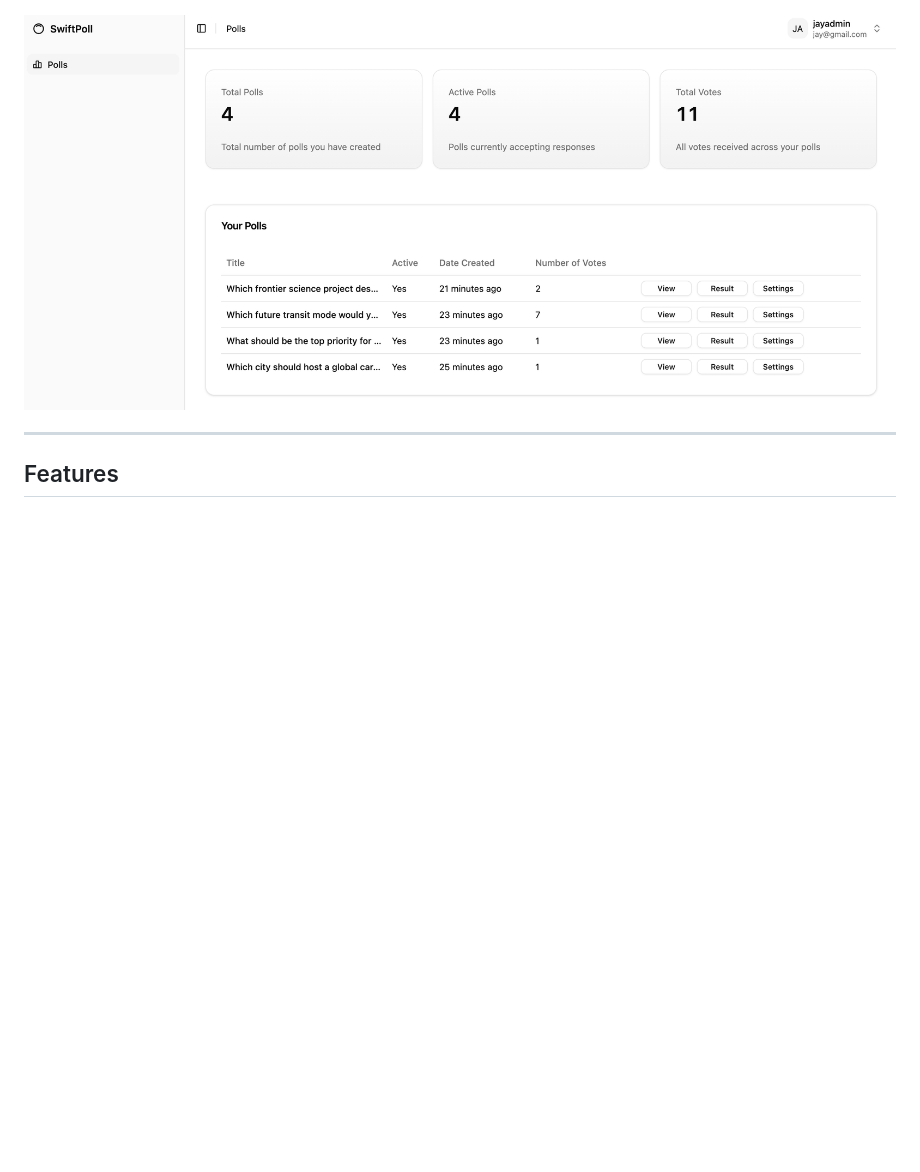
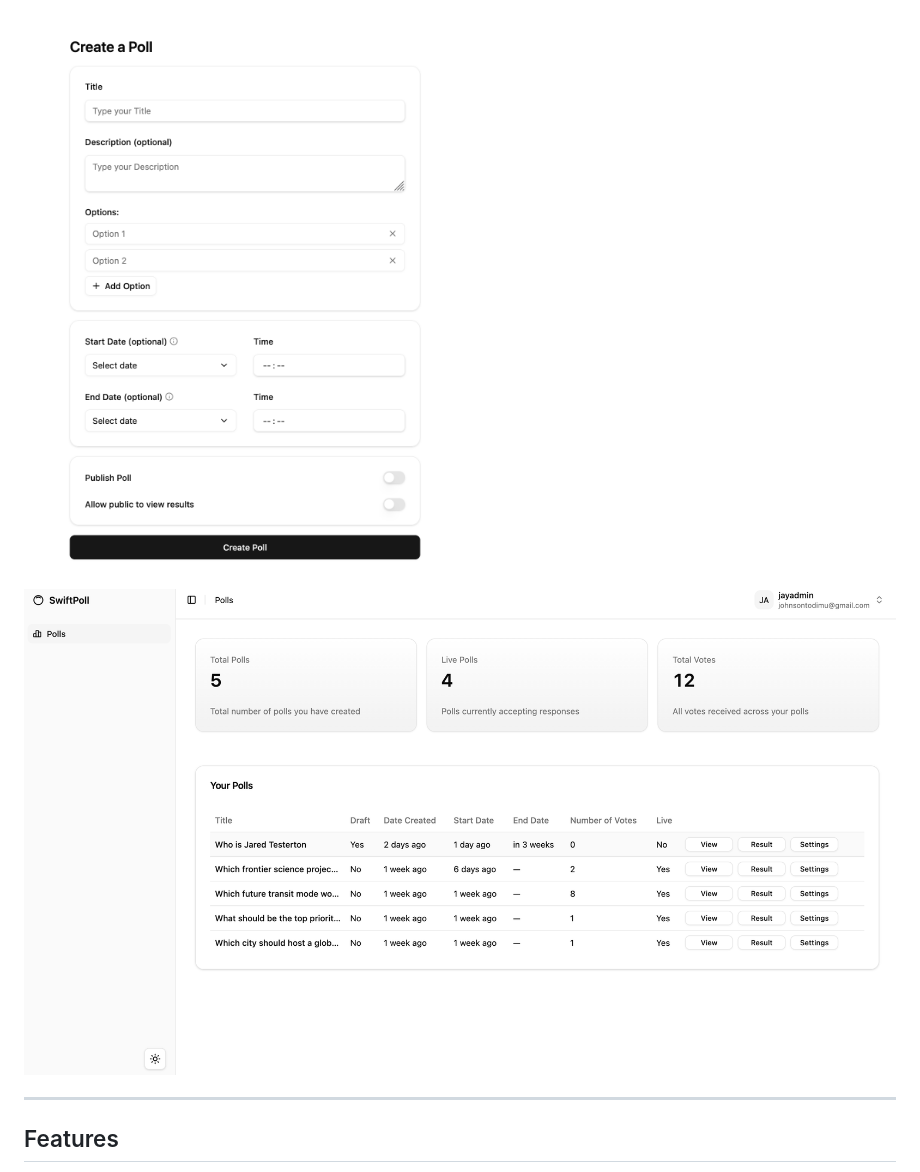
Before and after one commit to johnson-jnr/SwiftPoll, a Markdown page: README.md, the part around the change. Drawn GitHub-style; pictures changed too: docs/images/Screenshot 2026-03-20 at 08.07.04.png (added), docs/images/Screenshot 2026-03-20 at 08.34.19.png (added); blank space fills up the shorter version.

Commit message:
chore: added more preview and update readme

```diff
--- a/README.md
+++ b/README.md
@@ -4,7 +4,9 @@ Create and share polls in seconds.
 
 ![SwiftPoll preview](docs/images/Screenshot%202026-03-15%20at%2023.16.21.png)
 
-![SwiftPoll preview](docs/images/Screenshot%202026-03-10%20at%2023.21.43.png)
+![SwiftPoll preview](docs/images/Screenshot%202026-03-20%20at%2008.07.04.png)
+
+![SwiftPoll preview](docs/images/Screenshot%202026-03-20%20at%2008.34.19.png)
 
 ---
 
```
Also changed, not shown: docs/archive/Screenshot 2026-03-10 at 23.20.58.png (renamed from docs/images/Screenshot 2026-03-10 at 23.20.58.png), docs/archive/Screenshot 2026-03-10 at 23.21.43.png (renamed from docs/images/Screenshot 2026-03-10 at 23.21.43.png).
